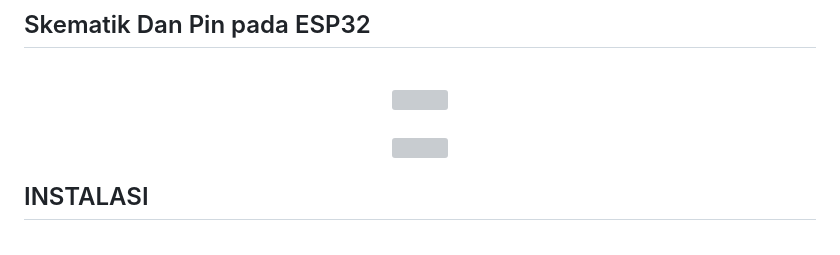
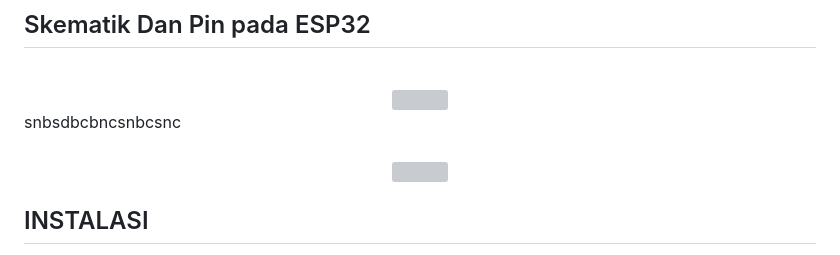
Before and after one commit to farhanbelajar/Module-MCS-Gunadarma, a Markdown page: embeddedSystemComponents/README.md, the part around one of its changes. GitHub-like rendering; grey boxes are pictures that could not be loaded.

Commit message:
Update README.md
Signed-off-by: Luffy <112230480+farhanbelajar@users.noreply.github.com>

```diff
--- a/embeddedSystemComponents/README.md
+++ b/embeddedSystemComponents/README.md
@@ -19,6 +19,6 @@ Proyek ini menggunakan **ESP32**, **RFID-RC522**, dan **Servo Motor** untuk memb
   <br>
   <img src="https://github.com/Rokel15/GUNADARMA-ASCL-MCS/blob/main/images/skematik%20dan%20cara%20install%20library%20esp32/skematik_servo_rfid.jpeg" width="578" height="268"/>
 </div>
-
+snbsdbcbncsnbcsnc
 <div align="center">
   <br>
```
Also changed, not shown: other parts of embeddedSystemComponents/README.md (+1 -1 lines).
